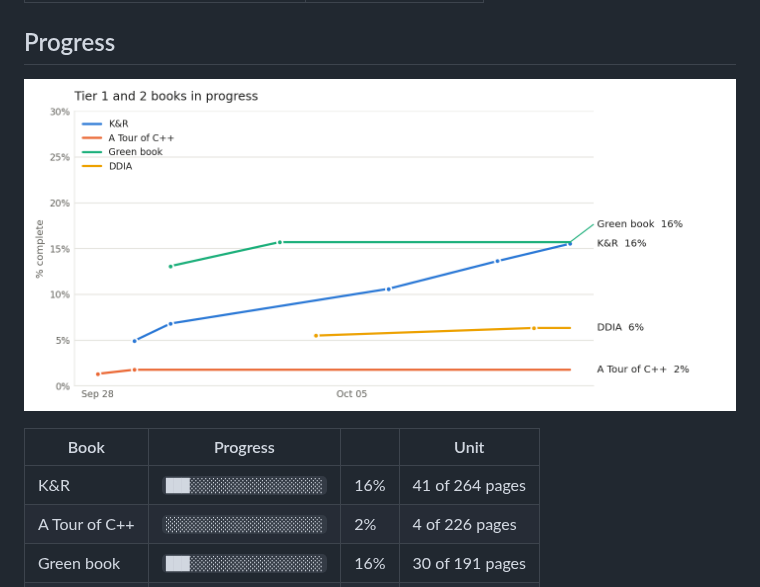
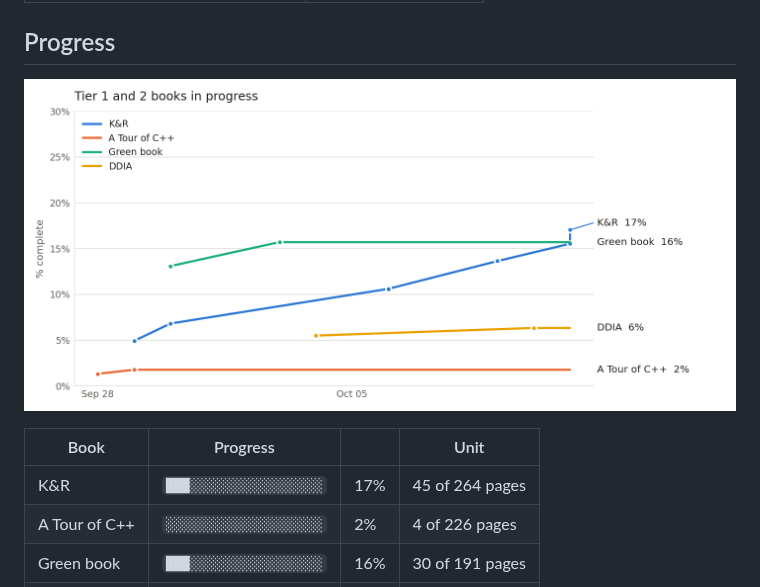
Before and after one commit to Sonok/ReadingList, a Markdown page: README.md, the part around the change. GitHub-like rendering; pictures changed too: progress.png.

```diff
--- a/README.md
+++ b/README.md
@@ -15,7 +15,7 @@ Personal reading list across three tracks. Each track lives in its own file unde
 <!-- progress:start -->
 | Book | Progress | | Unit |
 |---|---|---|---|
-| K&R | `███░░░░░░░░░░░░░░░░░` | 16% | 41 of 264 pages |
+| K&R | `███░░░░░░░░░░░░░░░░░` | 17% | 45 of 264 pages |
 | A Tour of C++ | `░░░░░░░░░░░░░░░░░░░░` | 2% | 4 of 226 pages |
 | Green book | `███░░░░░░░░░░░░░░░░░` | 16% | 30 of 191 pages |
 | DDIA | `█░░░░░░░░░░░░░░░░░░░` | 6% | 38 of 600 pages |
```
Also changed, not shown: tracks/quant.md (+3 -2 lines), 1 other file.
